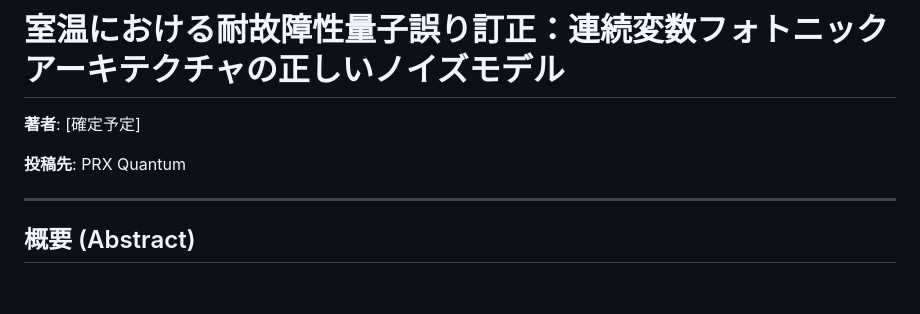
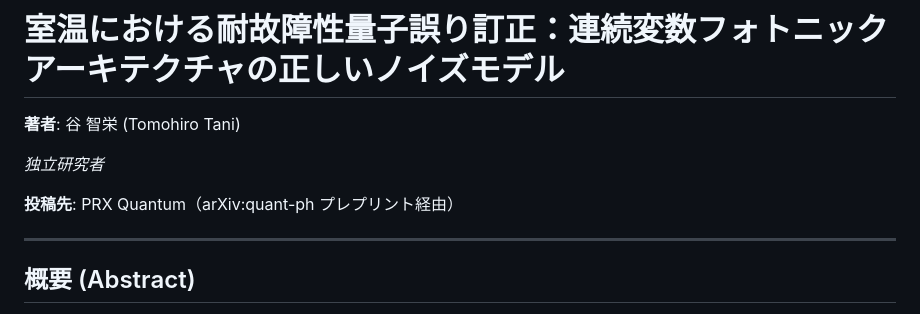
Before and after one commit to TomohiroTani28/Taros, a Markdown page: research/01_rt-ft-architecture/PAPER_DRAFT_JP.md, the part around the change. Drawn GitHub-style; blank space fills up the shorter version.

Commit message:
paper: Set author — Tomohiro Tani, Independent Researcher
Co-Authored-By: Claude Opus 4.6 (1M context) <noreply@anthropic.com>

```diff
--- a/research/01_rt-ft-architecture/PAPER_DRAFT_JP.md
+++ b/research/01_rt-ft-architecture/PAPER_DRAFT_JP.md
@@ -1,8 +1,10 @@
 # 室温における耐故障性量子誤り訂正：連続変数フォトニックアーキテクチャの正しいノイズモデル
 
-**著者**: [確定予定]
+**著者**: 谷 智栄 (Tomohiro Tani)
 
-**投稿先**: PRX Quantum
+*独立研究者*
+
+**投稿先**: PRX Quantum（arXiv:quant-ph プレプリント経由）
 
 ---
 
```
Also changed, not shown: research/01_rt-ft-architecture/PAPER_DRAFT.md (+4 -2 lines).
